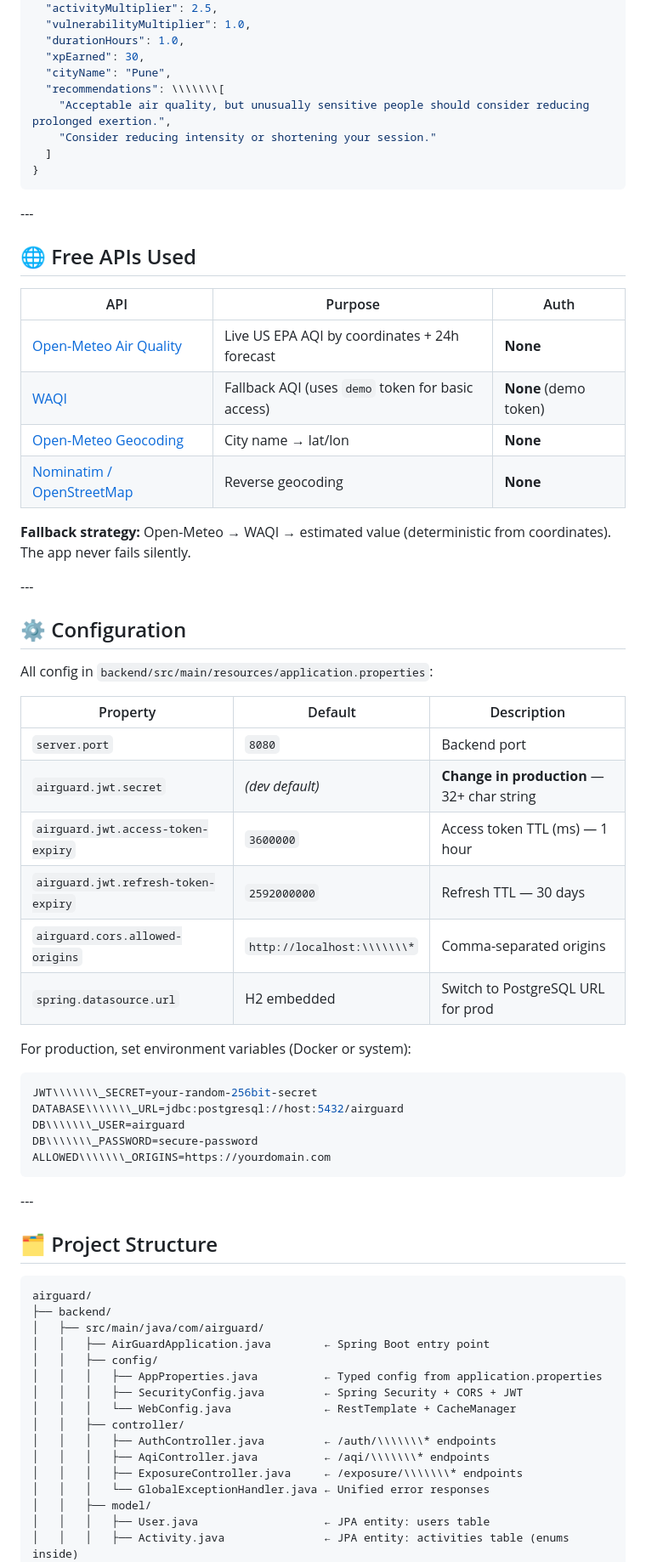
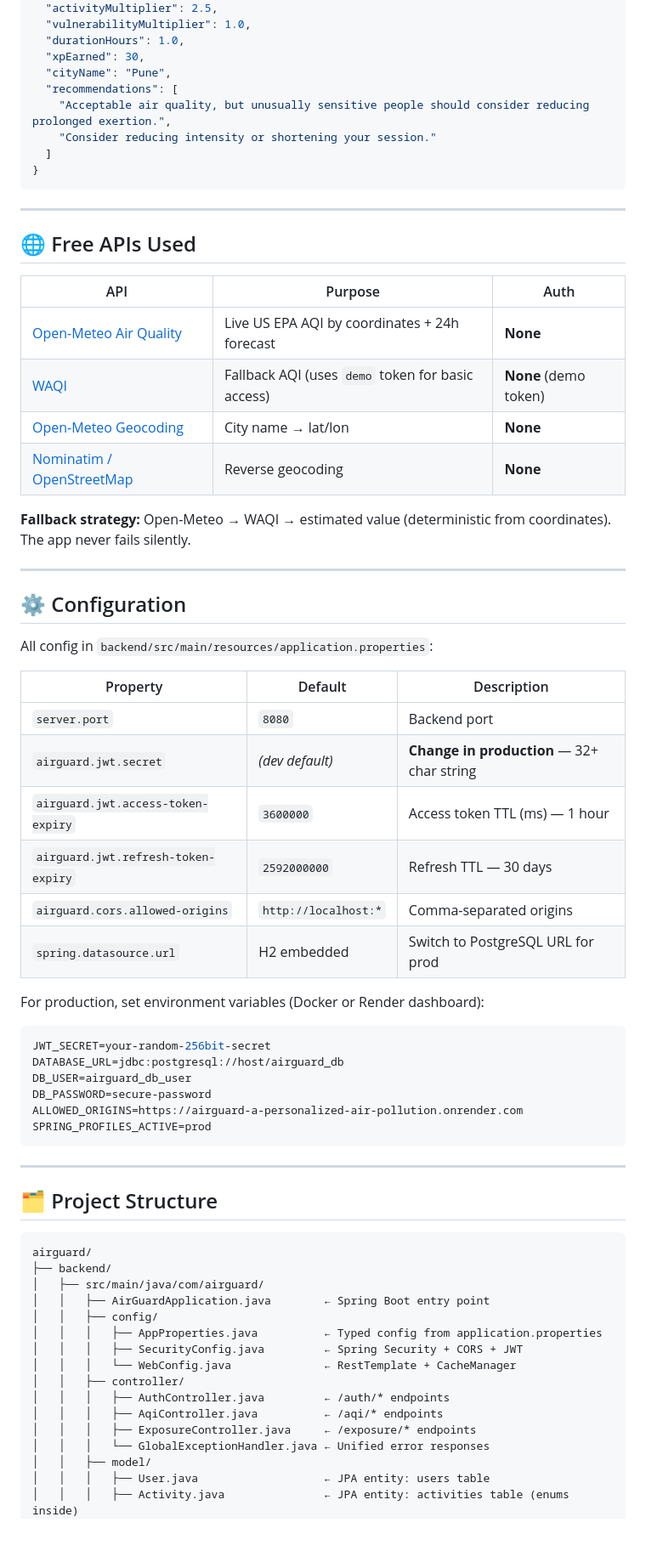
Before and after one commit to SakshamxMidha/AirGuard-A-personalized-air-pollution-exposure-engine, a Markdown page: README.md, the part around one of its changes. Shown at 85% size. Drawn GitHub-style; blank space fills up the shorter version.

````diff
--- a/README.md
+++ b/README.md
@@ -231,52 +255,53 @@ All endpoints prefixed with `/api`.
   "durationHours": 1.0,
   "xpEarned": 30,
   "cityName": "Pune",
-  "recommendations": \\\\\\\[
+  "recommendations": [
     "Acceptable air quality, but unusually sensitive people should consider reducing prolonged exertion.",
     "Consider reducing intensity or shortening your session."
   ]
 }
 ```
 
-\---
+---
 
 ## 🌐 Free APIs Used
 
-|API|Purpose|Auth|
+| API | Purpose | Auth |
 |-|-|-|
-|[Open-Meteo Air Quality](https://open-meteo.com/en/docs/air-quality-api)|Live US EPA AQI by coordinates + 24h forecast|**None**|
-|[WAQI](https://waqi.info/)|Fallback AQI (uses `demo` token for basic access)|**None** (demo token)|
-|[Open-Meteo Geocoding](https://geocoding-api.open-meteo.com)|City name → lat/lon|**None**|
-|[Nominatim / OpenStreetMap](https://nominatim.openstreetmap.org)|Reverse geocoding|**None**|
+| [Open-Meteo Air Quality](https://open-meteo.com/en/docs/air-quality-api) | Live US EPA AQI by coordinates + 24h forecast | **None** |
+| [WAQI](https://waqi.info/) | Fallback AQI (uses `demo` token for basic access) | **None** (demo token) |
+| [Open-Meteo Geocoding](https://geocoding-api.open-meteo.com) | City name → lat/lon | **None** |
+| [Nominatim / OpenStreetMap](https://nominatim.openstreetmap.org) | Reverse geocoding | **None** |
 
 **Fallback strategy:** Open-Meteo → WAQI → estimated value (deterministic from coordinates). The app never fails silently.
 
-\---
+---
 
 ## ⚙️ Configuration
 
 All config in `backend/src/main/resources/application.properties`:
 
-|Property|Default|Description|
+| Property | Default | Description |
 |-|-|-|
-|`server.port`|`8080`|Backend port|
-|`airguard.jwt.secret`|*(dev default)*|**Change in production** — 32+ char string|
-|`airguard.jwt.access-token-expiry`|`3600000`|Access token TTL (ms) — 1 hour|
-|`airguard.jwt.refresh-token-expiry`|`2592000000`|Refresh TTL — 30 days|
-|`airguard.cors.allowed-origins`|`http://localhost:\\\\\\\*`|Comma-separated origins|
-|`spring.datasource.url`|H2 embedded|Switch to PostgreSQL URL for prod|
+| `server.port` | `8080` | Backend port |
+| `airguard.jwt.secret` | *(dev default)* | **Change in production** — 32+ char string |
+| `airguard.jwt.access-token-expiry` | `3600000` | Access token TTL (ms) — 1 hour |
+| `airguard.jwt.refresh-token-expiry` | `2592000000` | Refresh TTL — 30 days |
+| `airguard.cors.allowed-origins` | `http://localhost:*` | Comma-separated origins |
+| `spring.datasource.url` | H2 embedded | Switch to PostgreSQL URL for prod |
 
-For production, set environment variables (Docker or system):
+For production, set environment variables (Docker or Render dashboard):
 
 ```bash
-JWT\\\\\\\_SECRET=your-random-256bit-secret
-DATABASE\\\\\\\_URL=jdbc:postgresql://host:5432/airguard
-DB\\\\\\\_USER=airguard
-DB\\\\\\\_PASSWORD=secure-password
-ALLOWED\\\\\\\_ORIGINS=https://yourdomain.com
+JWT_SECRET=your-random-256bit-secret
+DATABASE_URL=jdbc:postgresql://host/airguard_db
+DB_USER=airguard_db_user
+DB_PASSWORD=secure-password
+ALLOWED_ORIGINS=https://airguard-a-personalized-air-pollution.onrender.com
+SPRING_PROFILES_ACTIVE=prod
 ```
 
-\---
+---
 
 ## 🗂️ Project Structure
 
@@ -290,9 +315,9 @@ airguard/
 │   │   │   ├── SecurityConfig.java         ← Spring Security + CORS + JWT
 │   │   │   └── WebConfig.java              ← RestTemplate + CacheManager
 │   │   ├── controller/
-│   │   │   ├── AuthController.java         ← /auth/\\\\\\\* endpoints
-│   │   │   ├── AqiController.java          ← /aqi/\\\\\\\* endpoints
-│   │   │   ├── ExposureController.java     ← /exposure/\\\\\\\* endpoints
+│   │   │   ├── AuthController.java         ← /auth/* endpoints
+│   │   │   ├── AqiController.java          ← /aqi/* endpoints
+│   │   │   ├── ExposureController.java     ← /exposure/* endpoints
 │   │   │   └── GlobalExceptionHandler.java ← Unified error responses
 │   │   ├── model/
 │   │   │   ├── User.java                   ← JPA entity: users table
````
Also changed, not shown: other parts of README.md (+128 -94 lines).
